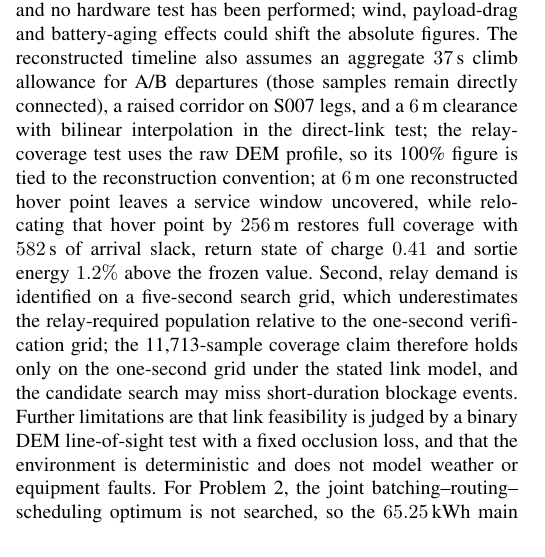
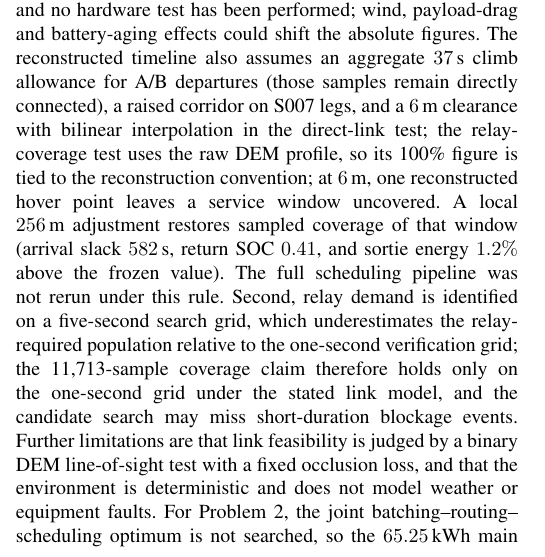
Before and after one commit to vscode-aiyaya/uav-flood-transport, a LaTeX paper (manuscript/main_en.tex): part of one column of page 9 of 10, cut so that both start at the same text. Compiled offline with pdfLaTeX.

Commit message:
State the 6 m repair as local and not a full-pipeline rerun
Limitations: replace "relocating that hover point by 256 m restores full
coverage" with an explicitly local statement -- a local 256 m adjustment
restores sampled coverage of the affected window (arrival slack 582 s,
return SOC 0.41, sortie energy 1.2% above frozen), and the full scheduling
pipeline was not rerun under the 6 m rule. Matches the frozen read-only
verification outputs exactly; no numerical changes.

Still exactly 10 pages, no overfull boxes.

```diff
--- a/manuscript/main_en.tex
+++ b/manuscript/main_en.tex
@@ -1123,10 +1123,11 @@ timeline also assumes an aggregate $37$\,s climb allowance for A/B departures
 (those samples remain directly connected), a raised corridor on S007 legs, and a
 $6$\,m clearance with bilinear interpolation in the direct-link test; the
 relay-coverage test uses the raw DEM profile, so its 100\% figure is tied to the
-reconstruction convention; at $6$\,m one reconstructed hover point leaves a
-service window uncovered, while relocating that hover point by $256$\,m restores full coverage with
-$582$\,s of arrival slack, return state of charge $0.41$ and sortie energy
-$1.2\%$ above the frozen value. Second, relay
+reconstruction convention; at $6$\,m, one reconstructed hover point leaves a
+service window uncovered. A local $256$\,m adjustment restores sampled coverage
+of that window (arrival slack $582$\,s, return SOC $0.41$, and sortie energy
+$1.2\%$ above the frozen value). The full scheduling pipeline was not rerun
+under this rule. Second, relay
 demand is identified on a five-second search grid, which underestimates the
 relay-required population relative to the one-second verification grid; the
 11,713-sample coverage claim therefore holds only on the one-second grid under
```
Also changed, not shown: manuscript/main_en.pdf.
